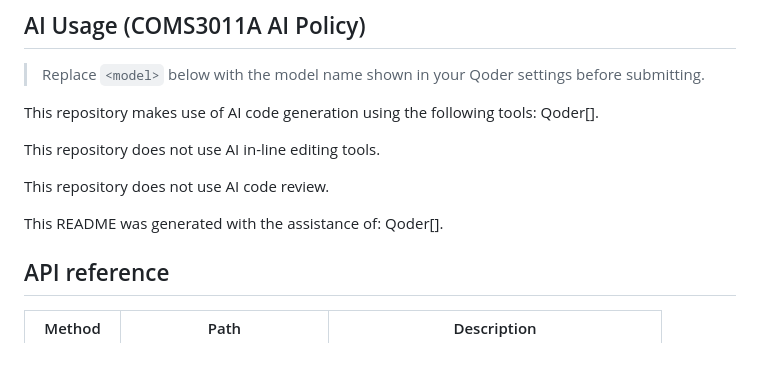
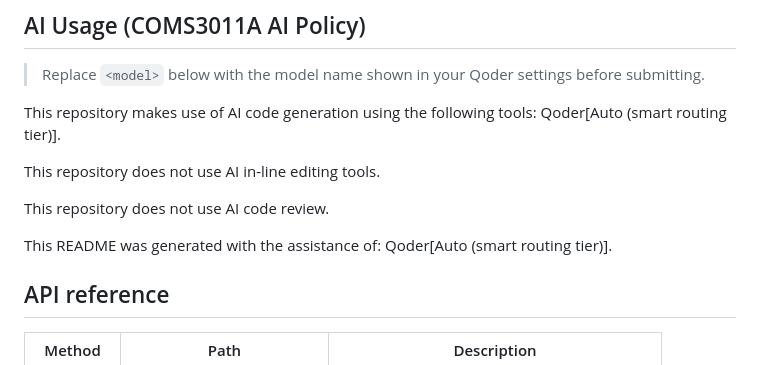
Before and after one commit to Quelli98/SDP-Test-1, a Markdown page: README.md, the part around the change. Drawn GitHub-style.

```diff
--- a/README.md
+++ b/README.md
@@ -76,13 +76,13 @@ Not used — plain Python/Flask; no container setup is required.
 > Replace `<model>` below with the model name shown in your Qoder settings
 > before submitting.
 
-This repository makes use of AI code generation using the following tools: Qoder[<model>].
+This repository makes use of AI code generation using the following tools: Qoder[Auto (smart routing tier)].
 
 This repository does not use AI in-line editing tools.
 
 This repository does not use AI code review.
 
-This README was generated with the assistance of: Qoder[<model>].
+This README was generated with the assistance of: Qoder[Auto (smart routing tier)].
 
 ## API reference
 
```
